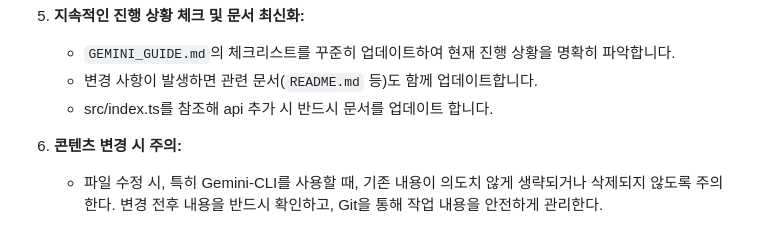
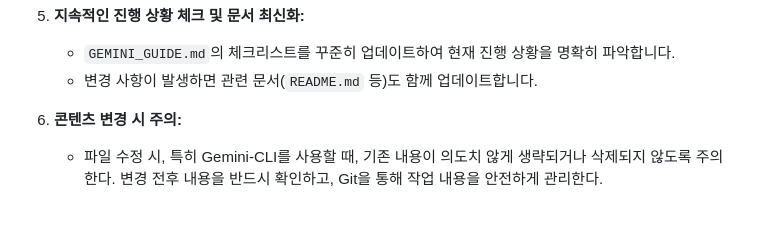
Before and after one commit to Sharknia/hono-front, a Markdown page: GEMINI_GUIDE.md, the part around the change. Rendered like a GitHub page.

Commit message:
GEMINI_GUIDE.md에서 API 추가 시 문서 업데이트 관련 항목 삭제

```diff
--- a/GEMINI_GUIDE.md
+++ b/GEMINI_GUIDE.md
@@ -26,7 +26,6 @@
 
     -   `GEMINI_GUIDE.md`의 체크리스트를 꾸준히 업데이트하여 현재 진행 상황을 명확히 파악합니다.
     -   변경 사항이 발생하면 관련 문서(`README.md` 등)도 함께 업데이트합니다.
-    -   src/index.ts를 참조해 api 추가 시 반드시 문서를 업데이트 합니다.
 
 6.  **콘텐츠 변경 시 주의:**
 
```
